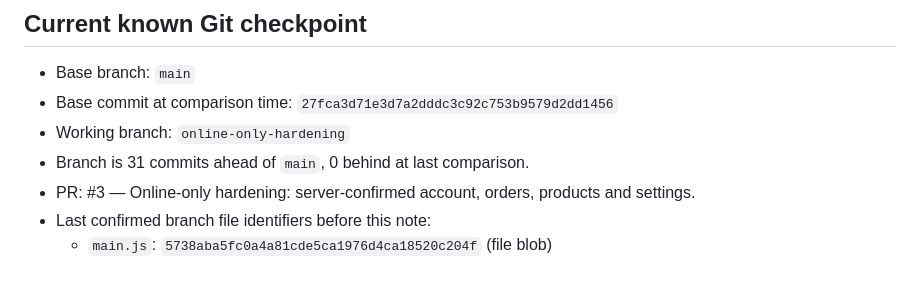
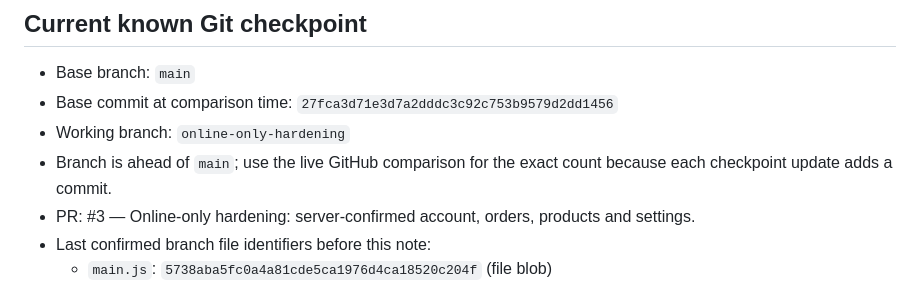
Before and after one commit to miadjaberi/cafesarketab_miad, a Markdown page: project-notes/SAFETY-CHECKPOINT-2026-10-15.md, the part around the change. Drawn GitHub-style.

Commit message:
Avoid stale commit count in safety checkpoint

```diff
--- a/project-notes/SAFETY-CHECKPOINT-2026-10-15.md
+++ b/project-notes/SAFETY-CHECKPOINT-2026-10-15.md
@@ -12,7 +12,7 @@
 - Base branch: `main`
 - Base commit at comparison time: `27fca3d71e3d7a2dddc3c92c753b9579d2dd1456`
 - Working branch: `online-only-hardening`
-- Branch is 31 commits ahead of `main`, 0 behind at last comparison.
+- Branch is ahead of `main`; use the live GitHub comparison for the exact count because each checkpoint update adds a commit.
 - PR: #3 — Online-only hardening: server-confirmed account, orders, products and settings.
 - Last confirmed branch file identifiers before this note:
   - `main.js`: `5738aba5fc0a4a81cde5ca1976d4ca18520c204f` (file blob)
```
